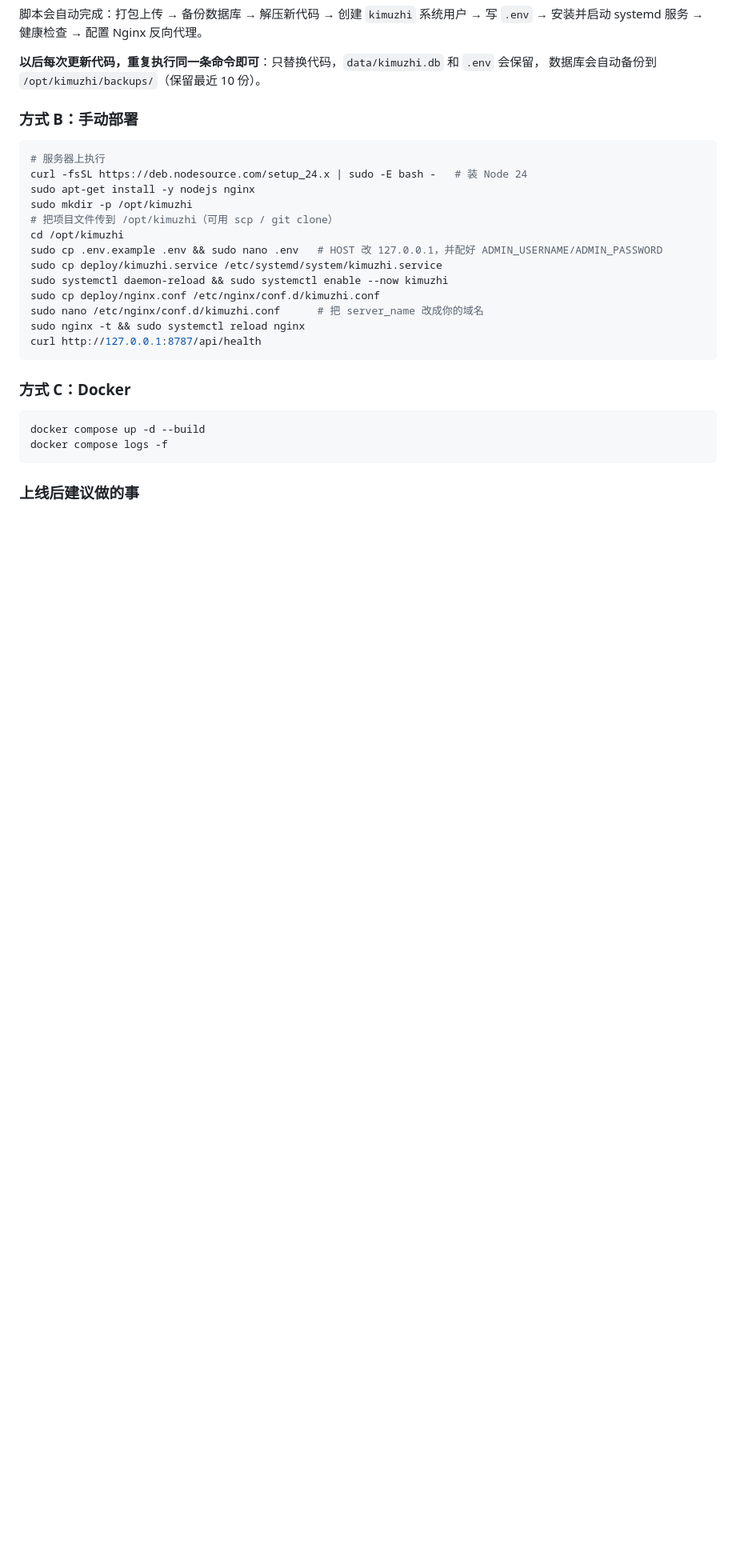
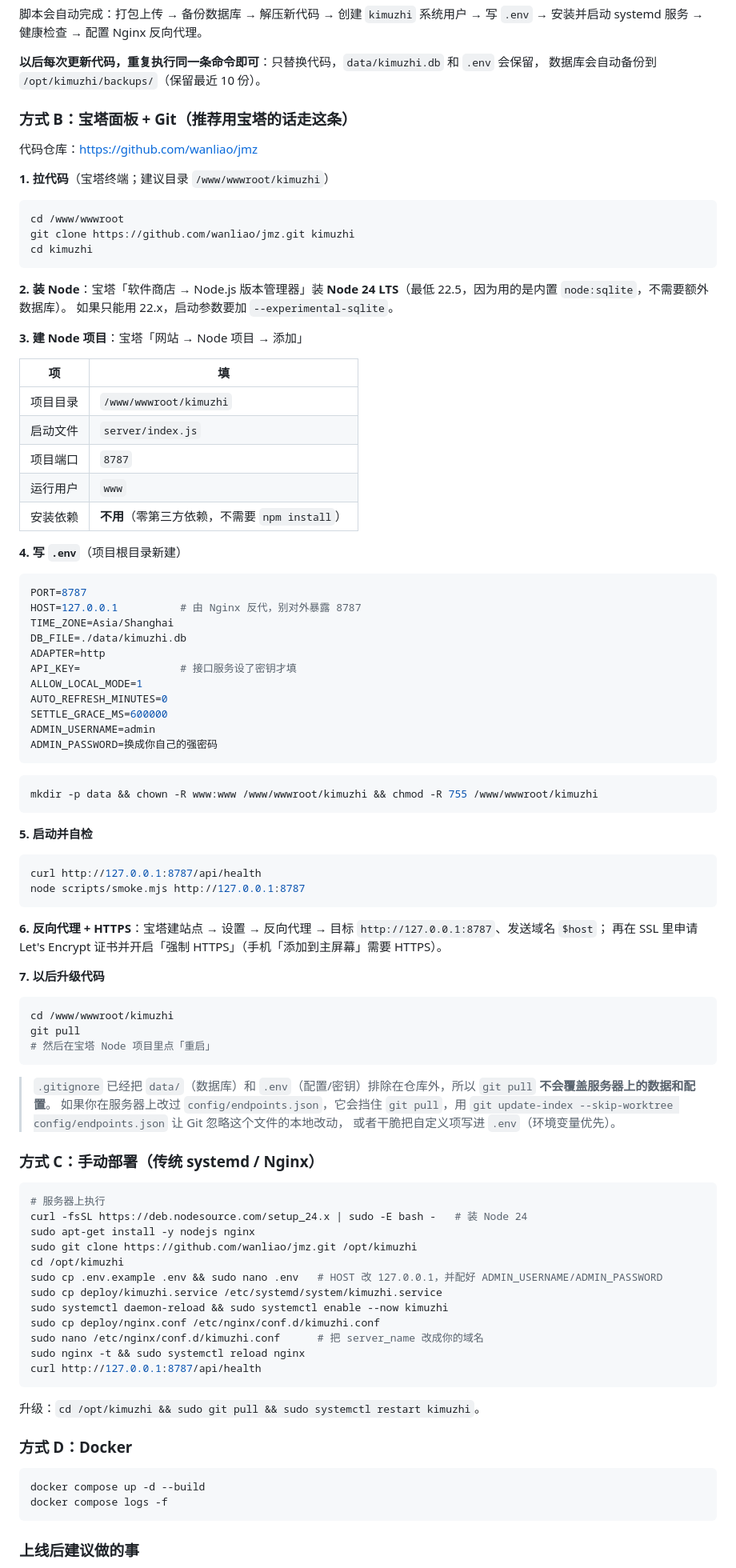
Before and after one commit to wanliao/jmz, a Markdown page: README.md, the part around one of its changes. Shown at 80% size. Rendered like a GitHub page; blank space fills up the shorter version.

Commit message:
﻿文档：补充 Git 仓库与宝塔面板部署步骤（含 git pull 升级、.gitignore 保护 data/.env）

````diff
--- a/README.md
+++ b/README.md
@@ -317,14 +317,81 @@ bash deploy/deploy.sh root@你的服务器IP --domain 你的域名或IP --nginx
 **以后每次更新代码，重复执行同一条命令即可**：只替换代码，`data/kimuzhi.db` 和 `.env` 会保留，
 数据库会自动备份到 `/opt/kimuzhi/backups/`（保留最近 10 份）。
 
-### 方式 B：手动部署
+### 方式 B：宝塔面板 + Git（推荐用宝塔的话走这条）
+
+代码仓库：<https://github.com/wanliao/jmz>
+
+**1. 拉代码**（宝塔终端；建议目录 `/www/wwwroot/kimuzhi`）
+
+```bash
+cd /www/wwwroot
+git clone https://github.com/wanliao/jmz.git kimuzhi
+cd kimuzhi
+```
+
+**2. 装 Node**：宝塔「软件商店 → Node.js 版本管理器」装 **Node 24 LTS**（最低 22.5，因为用的是内置 `node:sqlite`，不需要额外数据库）。
+如果只能用 22.x，启动参数要加 `--experimental-sqlite`。
+
+**3. 建 Node 项目**：宝塔「网站 → Node 项目 → 添加」
+
+| 项 | 填 |
+|---|---|
+| 项目目录 | `/www/wwwroot/kimuzhi` |
+| 启动文件 | `server/index.js` |
+| 项目端口 | `8787` |
+| 运行用户 | `www` |
+| 安装依赖 | **不用**（零第三方依赖，不需要 `npm install`） |
+
+**4. 写 `.env`**（项目根目录新建）
+
+```ini
+PORT=8787
+HOST=127.0.0.1          # 由 Nginx 反代，别对外暴露 8787
+TIME_ZONE=Asia/Shanghai
+DB_FILE=./data/kimuzhi.db
+ADAPTER=http
+API_KEY=                # 接口服务设了密钥才填
+ALLOW_LOCAL_MODE=1
+AUTO_REFRESH_MINUTES=0
+SETTLE_GRACE_MS=600000
+ADMIN_USERNAME=admin
+ADMIN_PASSWORD=换成你自己的强密码
+```
+
+```bash
+mkdir -p data && chown -R www:www /www/wwwroot/kimuzhi && chmod -R 755 /www/wwwroot/kimuzhi
+```
+
+**5. 启动并自检**
+
+```bash
+curl http://127.0.0.1:8787/api/health
+node scripts/smoke.mjs http://127.0.0.1:8787
+```
+
+**6. 反向代理 + HTTPS**：宝塔建站点 → 设置 → 反向代理 → 目标 `http://127.0.0.1:8787`、发送域名 `$host`；
+再在 SSL 里申请 Let's Encrypt 证书并开启「强制 HTTPS」（手机「添加到主屏幕」需要 HTTPS）。
+
+**7. 以后升级代码**
+
+```bash
+cd /www/wwwroot/kimuzhi
+git pull
+# 然后在宝塔 Node 项目里点「重启」
+```
+
+> `.gitignore` 已经把 `data/`（数据库）和 `.env`（配置/密钥）排除在仓库外，所以 `git pull` **不会覆盖服务器上的数据和配置**。
+> 如果你在服务器上改过 `config/endpoints.json`，它会挡住 `git pull`，用
+> `git update-index --skip-worktree config/endpoints.json` 让 Git 忽略这个文件的本地改动，
+> 或者干脆把自定义项写进 `.env`（环境变量优先）。
+
+### 方式 C：手动部署（传统 systemd / Nginx）
 
 ```bash
 # 服务器上执行
 curl -fsSL https://deb.nodesource.com/setup_24.x | sudo -E bash -   # 装 Node 24
 sudo apt-get install -y nodejs nginx
-sudo mkdir -p /opt/kimuzhi
-# 把项目文件传到 /opt/kimuzhi（可用 scp / git clone）
+sudo git clone https://github.com/wanliao/jmz.git /opt/kimuzhi
 cd /opt/kimuzhi
 sudo cp .env.example .env && sudo nano .env   # HOST 改 127.0.0.1，并配好 ADMIN_USERNAME/ADMIN_PASSWORD
 sudo cp deploy/kimuzhi.service /etc/systemd/system/kimuzhi.service
@@ -335,7 +402,9 @@ sudo nginx -t && sudo systemctl reload nginx
 curl http://127.0.0.1:8787/api/health
 ```
 
-### 方式 C：Docker
+升级：`cd /opt/kimuzhi && sudo git pull && sudo systemctl restart kimuzhi`。
+
+### 方式 D：Docker
 
 ```bash
 docker compose up -d --build
````
Also changed, not shown: other parts of README.md (+1 -1 lines).
